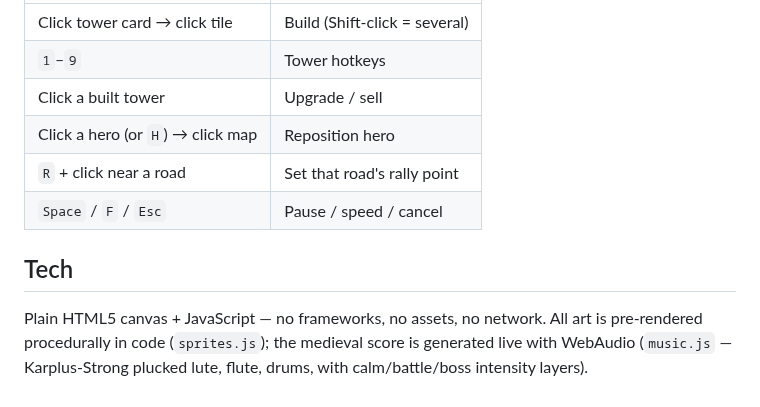
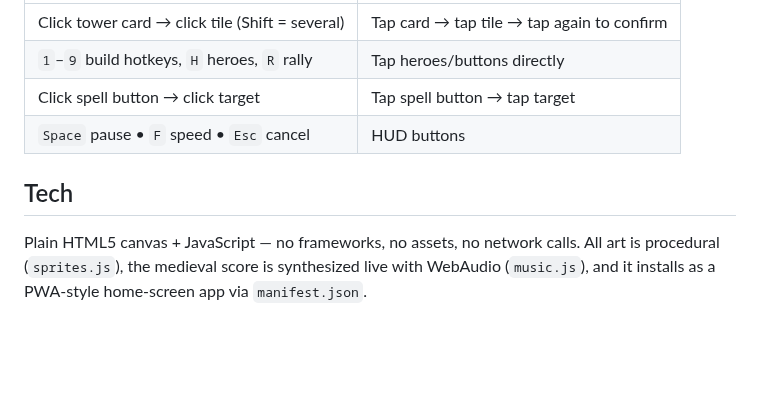
Before and after one commit to dangsteve/STAT184, a Markdown page: castle-siege/README.md, the part around one of its changes. Drawn GitHub-style; blank space fills up the shorter version.

```diff
--- a/castle-siege/README.md
+++ b/castle-siege/README.md
@@ -54,14 +50,11 @@ panel (▼). Check in when you hear the boss horn.
 |---|---|
-| Click tower card → click tile | Build (Shift-click = several) |
-| `1`–`9` | Tower hotkeys |
-| Click a built tower | Upgrade / sell |
-| Click a hero (or `H`) → click map | Reposition hero |
-| `R` + click near a road | Set that road's rally point |
-| `Space` / `F` / `Esc` | Pause / speed / cancel |
+| Click tower card → click tile (Shift = several) | Tap card → tap tile → tap again to confirm |
+| `1`–`9` build hotkeys, `H` heroes, `R` rally | Tap heroes/buttons directly |
+| Click spell button → click target | Tap spell button → tap target |
+| `Space` pause • `F` speed • `Esc` cancel | HUD buttons |
 
 ## Tech
 
-Plain HTML5 canvas + JavaScript — no frameworks, no assets, no network. All art is
-pre-rendered procedurally in code (`sprites.js`); the medieval score is generated live with
-WebAudio (`music.js` — Karplus-Strong plucked lute, flute, drums, with calm/battle/boss
-intensity layers).
+Plain HTML5 canvas + JavaScript — no frameworks, no assets, no network calls. All art is
+procedural (`sprites.js`), the medieval score is synthesized live with WebAudio (`music.js`),
+and it installs as a PWA-style home-screen app via `manifest.json`.
```
Also changed, not shown: other parts of castle-siege/README.md (+34 -38 lines), castle-siege/icon-192.png (added), castle-siege/icon-512.png (added), castle-siege/screenshot.png, 8 other files.
